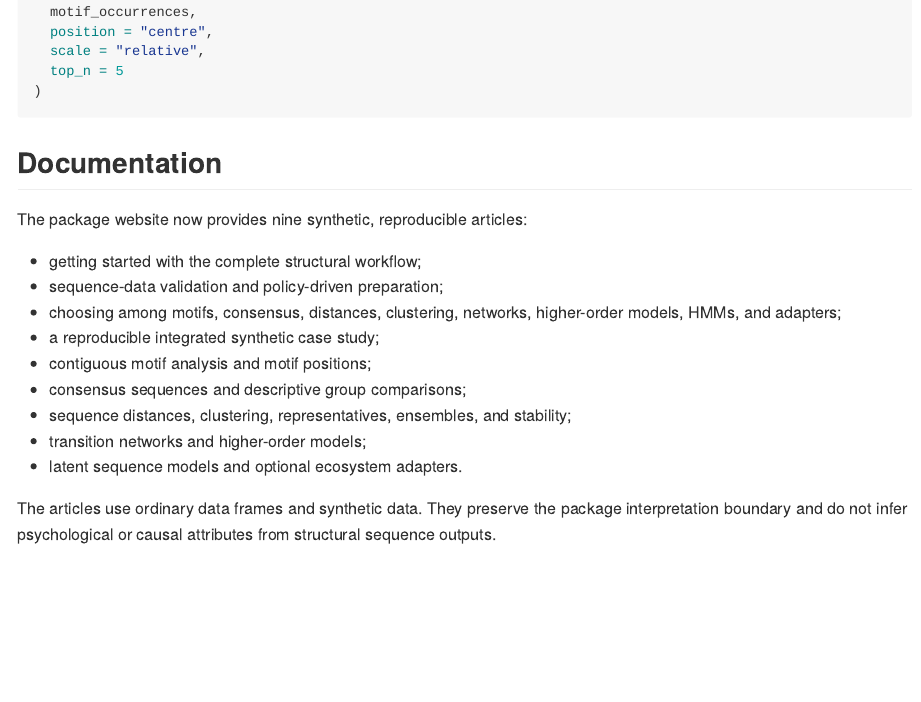
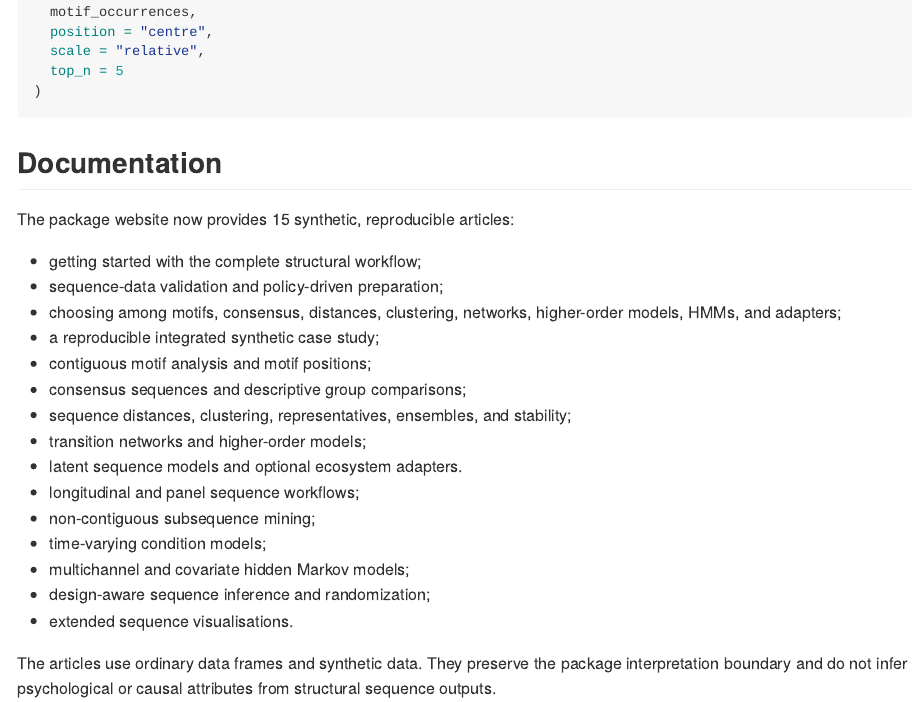
Before and after one commit to stefanosbalaskas/gp3sequences, an R Markdown document (README.Rmd): the page in a window 1100 px wide, from 4200 px down. The pictures show the output file README.md that the author committed with the source, drawn offline in the style of GitHub.

Commit message:
Update documentation article count

```diff
--- a/README.Rmd
+++ b/README.Rmd
@@ -209,7 +209,7 @@ plot_sequence_motif_positions(
 
 ## Documentation
 
-The package website now provides nine synthetic, reproducible articles:
+The package website now provides 15 synthetic, reproducible articles:
 
 - getting started with the complete structural workflow;
 - sequence-data validation and policy-driven preparation;
@@ -220,6 +220,12 @@ The package website now provides nine synthetic, reproducible articles:
 - sequence distances, clustering, representatives, ensembles, and stability;
 - transition networks and higher-order models;
 - latent sequence models and optional ecosystem adapters.
+- longitudinal and panel sequence workflows;
+- non-contiguous subsequence mining;
+- time-varying condition models;
+- multichannel and covariate hidden Markov models;
+- design-aware sequence inference and randomization;
+- extended sequence visualisations.
 
 The articles use ordinary data frames and synthetic data. They preserve the
 package interpretation boundary and do not infer psychological or causal
```
Also changed, not shown: README.md.
